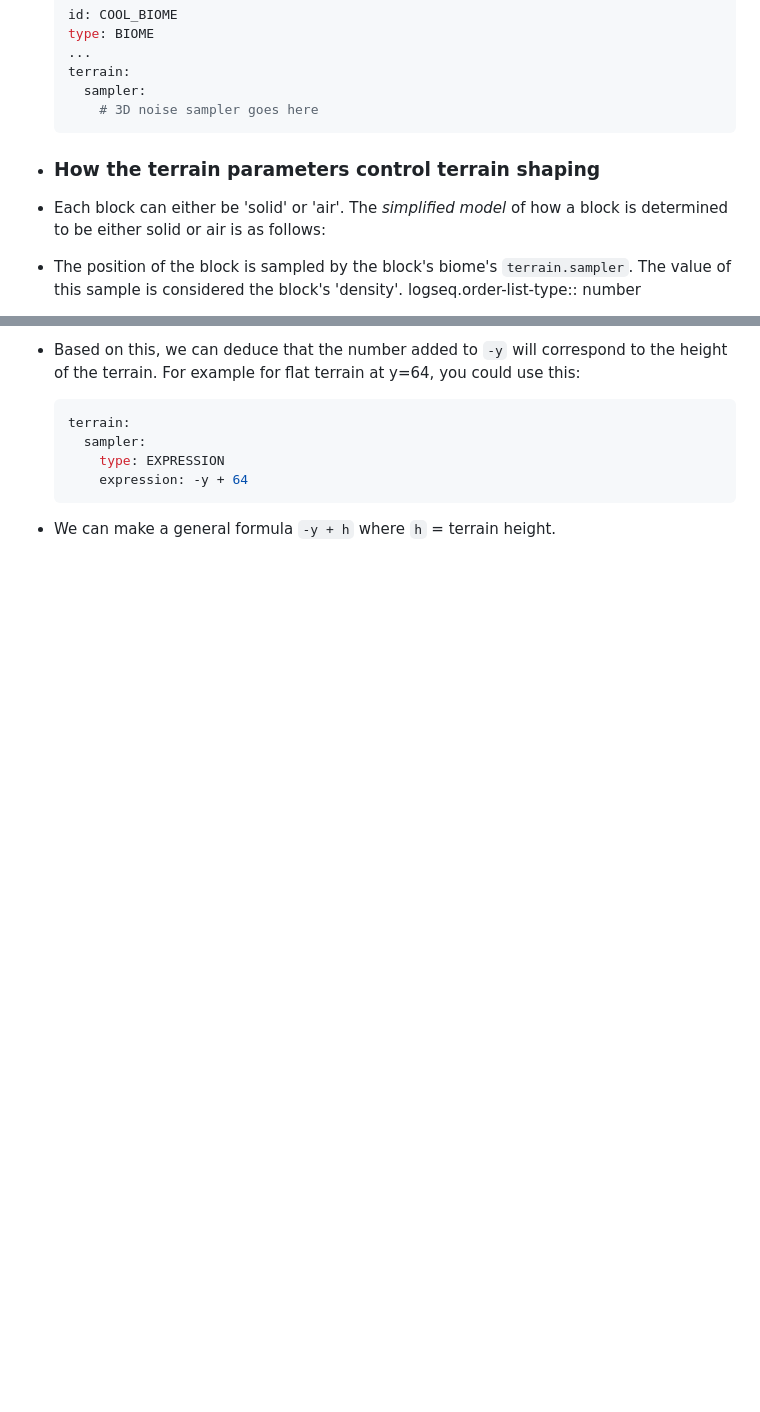
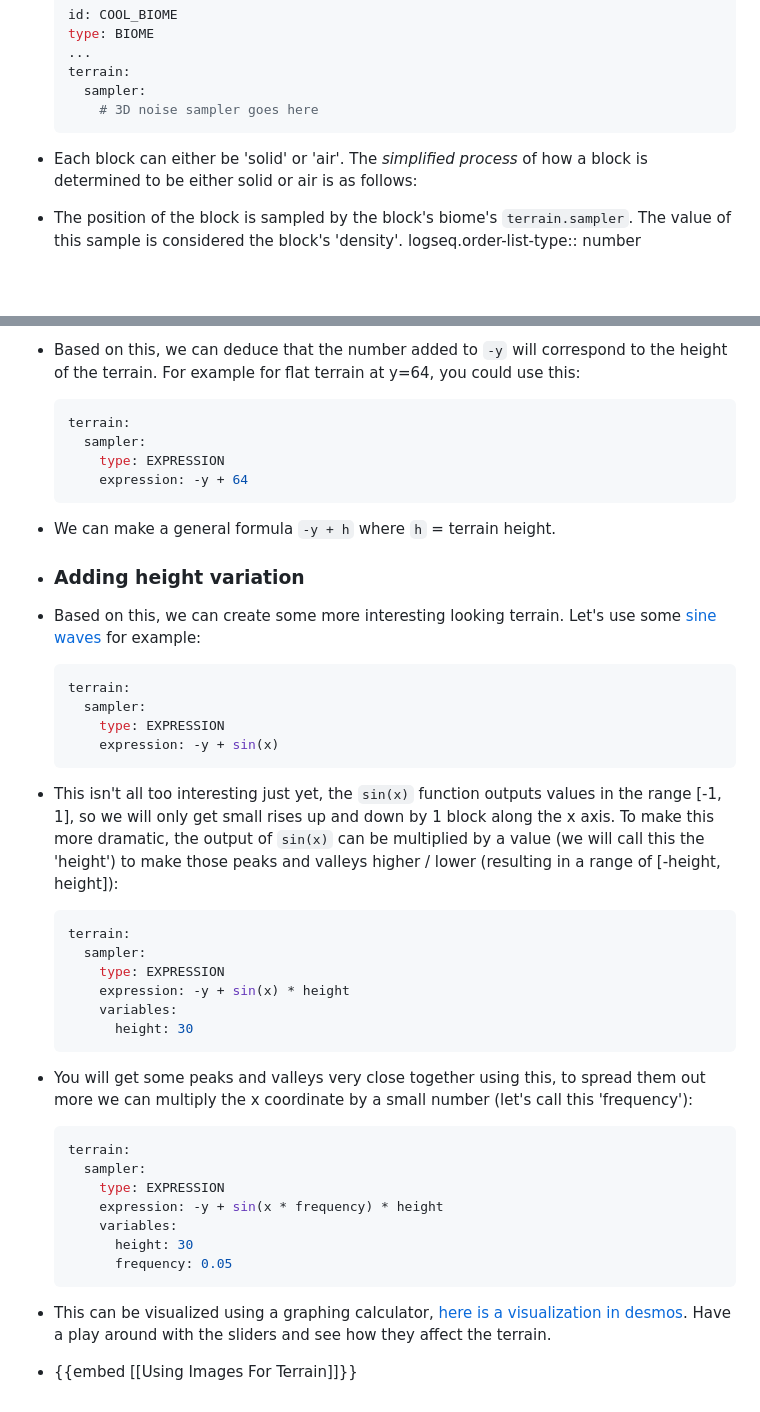
Before and after one commit to Astrashh/TerraConfigurationNotes, a Markdown page: pages/Shaping Terrain.md, 2 parts joined by grey strips. Drawn GitHub-style; blank space fills up the shorter version.

Commit message:
Add more terrain stuff

````diff
--- a/pages/Shaping Terrain.md
+++ b/pages/Shaping Terrain.md
@@ -17,8 +110,7 @@
     sampler:
       # 3D noise sampler goes here
   ```
-- ### How the terrain parameters control terrain shaping
-- Each block can either be 'solid' or 'air'. The *simplified model* of how a block is determined to be either solid or air is as follows:
+- Each block can either be 'solid' or 'air'. The *simplified process* of how a block is determined to be either solid or air is as follows:
 - The position of the block is sampled by the block's biome's `terrain.sampler`. The value of this sample is considered the block's 'density'.
   logseq.order-list-type:: number
 - If the block's density is greater than 0 (i.e. any positive number), then it is considered solid, and if not (i.e. any negative number and zero), it is considered air.
@@ -90,3 +182,32 @@
       expression: -y + 64
   ```
 - We can make a general formula `-y + h` where `h` = terrain height.
+- ### Adding height variation
+- Based on this, we can create some more interesting looking terrain. Let's use some [sine waves](https://en.wikipedia.org/wiki/Sine_wave) for example:
+  ```yaml
+  terrain:
+    sampler:
+      type: EXPRESSION
+      expression: -y + sin(x)
+  ```
+- This isn't all too interesting just yet, the `sin(x)` function outputs values in the range [-1, 1], so we will only get small rises up and down by 1 block along the x axis. To make this more dramatic, the output of `sin(x)` can be multiplied by a value (we will call this the 'height') to make those peaks and valleys higher / lower (resulting in a range of [-height, height]):
+  ```yaml
+  terrain:
+    sampler:
+      type: EXPRESSION
+      expression: -y + sin(x) * height
+      variables:
+        height: 30
+  ```
+- You will get some peaks and valleys very close together using this, to spread them out more we can multiply the x coordinate by a small number (let's call this 'frequency'):
+  ```yaml
+  terrain:
+    sampler:
+      type: EXPRESSION
+      expression: -y + sin(x * frequency) * height
+      variables:
+        height: 30
+        frequency: 0.05
+  ```
+- This can be visualized using a graphing calculator, [here is a visualization in desmos](https://www.desmos.com/calculator/r1lgf72byc). Have a play around with the sliders and see how they affect the terrain.
+- {{embed [[Using Images For Terrain]]}}
````
Also changed, not shown: other parts of pages/Shaping Terrain.md (+93 -0 lines), pages/Using Images For Terrain.md (added, +46 -0 lines), pages/Working with images.md (+17 -0 lines).
